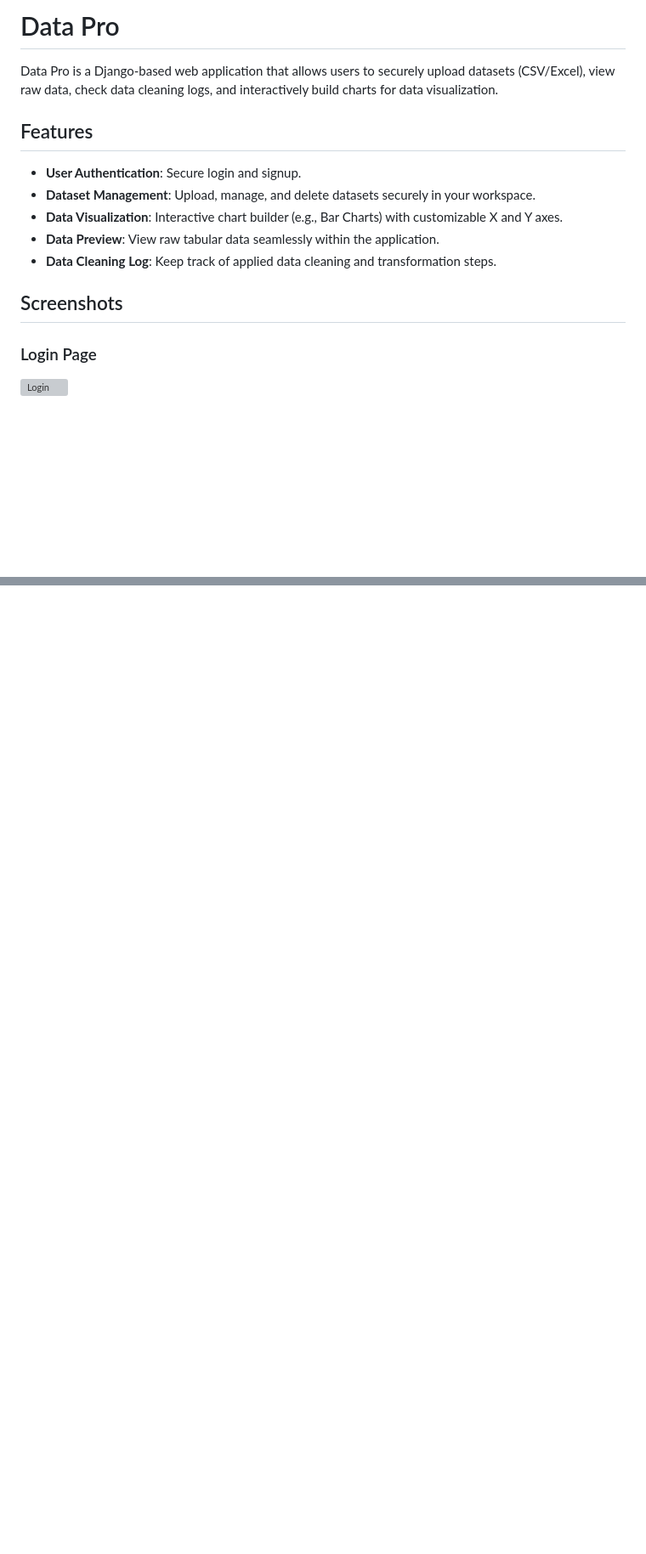
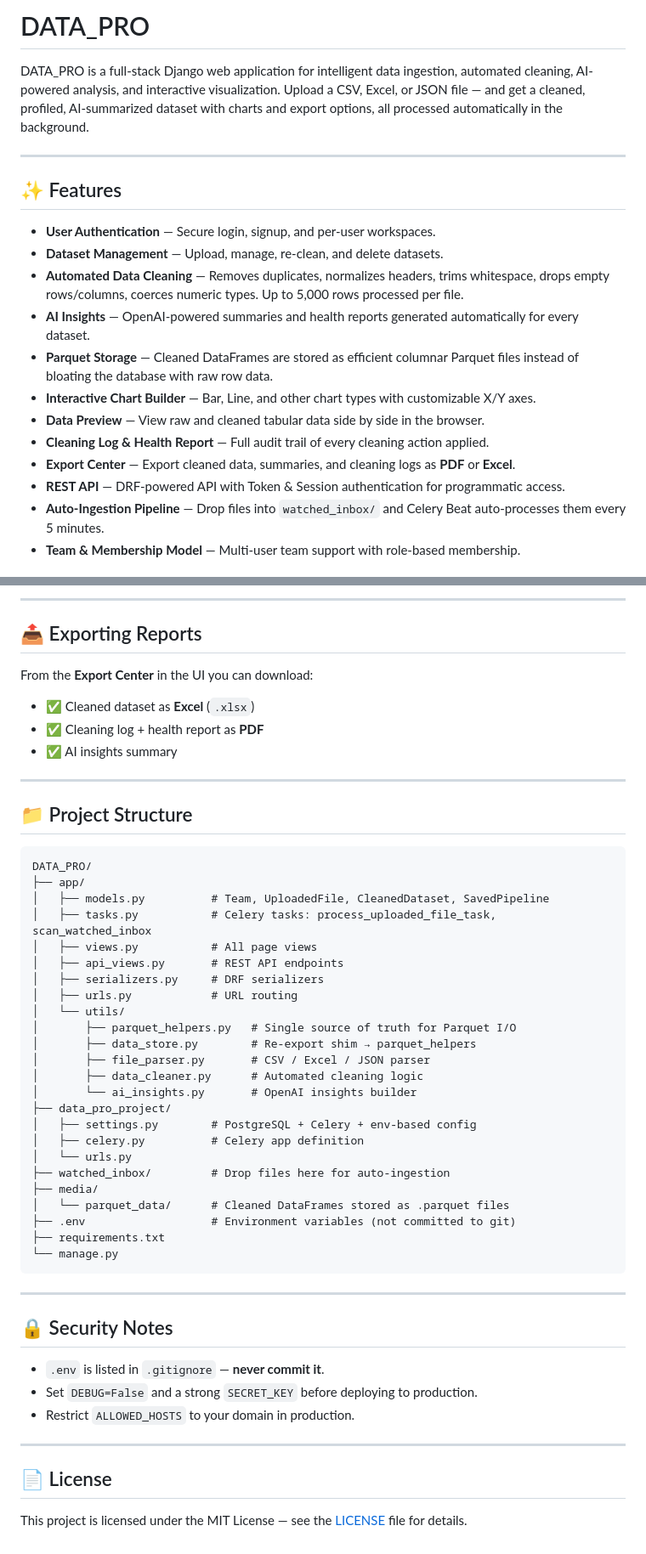
Before and after one commit to DeadlyPro34/DATA_PRO, a Markdown page: README.md, 2 parts joined by grey strips. Shown at 85% size. Drawn GitHub-style; blank space fills up the shorter version; grey boxes are pictures that could not be loaded.

````diff
--- a/README.md
+++ b/README.md
@@ -1,16 +1,21 @@
-# Data Pro
+# DATA_PRO
 
-Data Pro is a Django-based web application that allows users to securely upload datasets (CSV/Excel), view raw data, check data cleaning logs, and interactively build charts for data visualization.
+DATA_PRO is a full-stack Django web application for intelligent data ingestion, automated cleaning, AI-powered analysis, and interactive visualization. Upload a CSV, Excel, or JSON file — and get a cleaned, profiled, AI-summarized dataset with charts and export options, all processed automatically in the background.
 
-## Features
-- **User Authentication**: Secure login and signup.
-- **Dataset Management**: Upload, manage, and delete datasets securely in your workspace.
-- **Data Visualization**: Interactive chart builder (e.g., Bar Charts) with customizable X and Y axes.
-- **Data Preview**: View raw tabular data seamlessly within the application.
-- **Data Cleaning Log**: Keep track of applied data cleaning and transformation steps.
+---
 
-## Screenshots
+## ✨ Features
 
-### Login Page
-![Login](screenshots/login.png)
+- **User Authentication** — Secure login, signup, and per-user workspaces.
+- **Dataset Management** — Upload, manage, re-clean, and delete datasets.
+- **Automated Data Cleaning** — Removes duplicates, normalizes headers, trims whitespace, drops empty rows/columns, coerces numeric types. Up to 5,000 rows processed per file.
+- **AI Insights** — OpenAI-powered summaries and health reports generated automatically for every dataset.
+- **Parquet Storage** — Cleaned DataFrames are stored as efficient columnar Parquet files instead of bloating the database with raw row data.
+- **Interactive Chart Builder** — Bar, Line, and other chart types with customizable X/Y axes.
+- **Data Preview** — View raw and cleaned tabular data side by side in the browser.
+- **Cleaning Log & Health Report** — Full audit trail of every cleaning action applied.
+- **Export Center** — Export cleaned data, summaries, and cleaning logs as **PDF** or **Excel**.
+- **REST API** — DRF-powered API with Token & Session authentication for programmatic access.
+- **Auto-Ingestion Pipeline** — Drop files into `watched_inbox/` and Celery Beat auto-processes them every 5 minutes.
+- **Team & Membership Model** — Multi-user team support with role-based membership.
 
@@ -103,0 +175,53 @@ This project is licensed under the MIT License - see the [LICENSE](LICENSE) file
+---
+
+## 📤 Exporting Reports
+
+From the **Export Center** in the UI you can download:
+- ✅ Cleaned dataset as **Excel** (`.xlsx`)
+- ✅ Cleaning log + health report as **PDF**
+- ✅ AI insights summary
+
+---
+
+## 📁 Project Structure
+
+```
+DATA_PRO/
+├── app/
+│   ├── models.py          # Team, UploadedFile, CleanedDataset, SavedPipeline
+│   ├── tasks.py           # Celery tasks: process_uploaded_file_task, scan_watched_inbox
+│   ├── views.py           # All page views
+│   ├── api_views.py       # REST API endpoints
+│   ├── serializers.py     # DRF serializers
+│   ├── urls.py            # URL routing
+│   └── utils/
+│       ├── parquet_helpers.py   # Single source of truth for Parquet I/O
+│       ├── data_store.py        # Re-export shim → parquet_helpers
+│       ├── file_parser.py       # CSV / Excel / JSON parser
+│       ├── data_cleaner.py      # Automated cleaning logic
+│       └── ai_insights.py       # OpenAI insights builder
+├── data_pro_project/
+│   ├── settings.py        # PostgreSQL + Celery + env-based config
+│   ├── celery.py          # Celery app definition
+│   └── urls.py
+├── watched_inbox/         # Drop files here for auto-ingestion
+├── media/
+│   └── parquet_data/      # Cleaned DataFrames stored as .parquet files
+├── .env                   # Environment variables (not committed to git)
+├── requirements.txt
+└── manage.py
+```
+
+---
+
+## 🔒 Security Notes
+
+- `.env` is listed in `.gitignore` — **never commit it**.
+- Set `DEBUG=False` and a strong `SECRET_KEY` before deploying to production.
+- Restrict `ALLOWED_HOSTS` to your domain in production.
+
+---
+
+## 📄 License
+
+This project is licensed under the MIT License — see the [LICENSE](LICENSE) file for details.
````
Also changed, not shown: other parts of README.md (+121 -55 lines).
